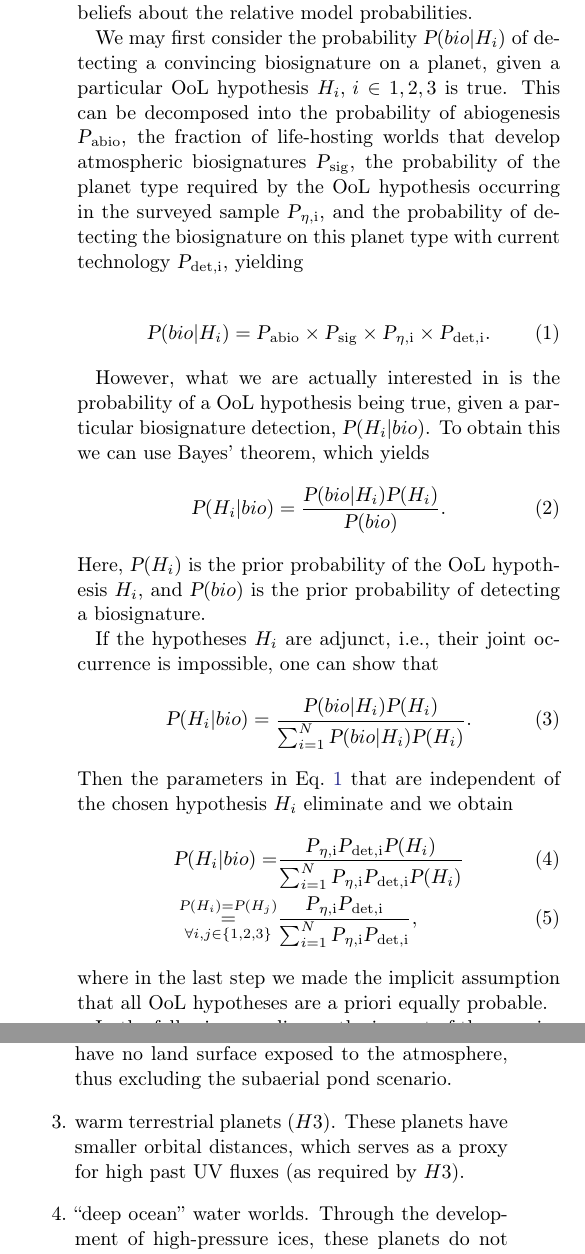
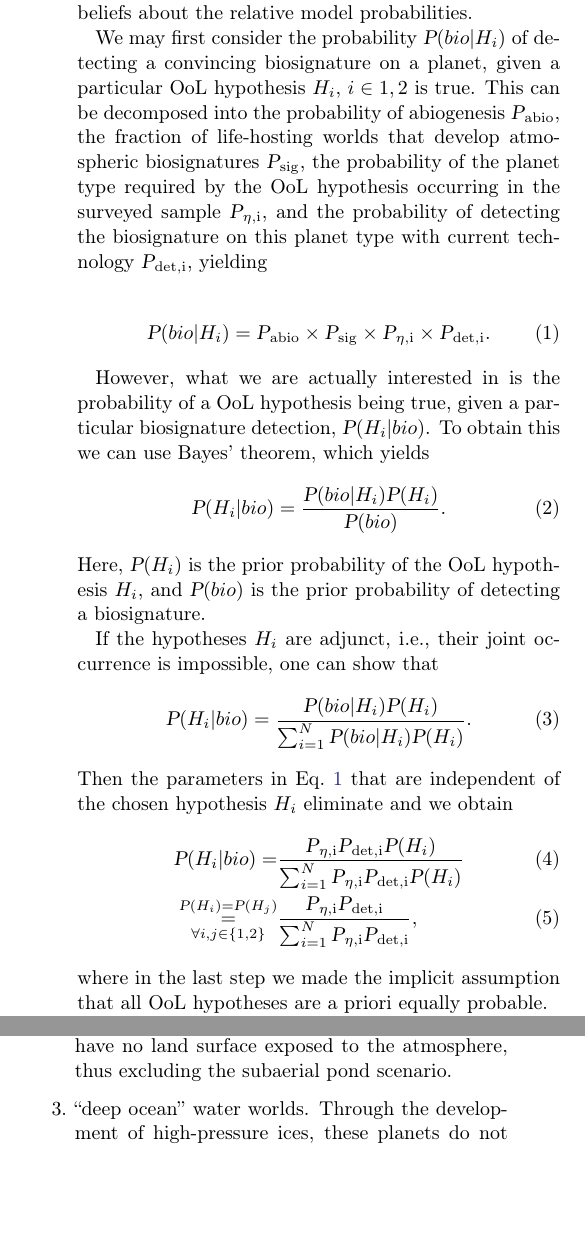
Before and after one commit to matiscke/originsoflife, a LaTeX paper (src/tex/ms.tex): two parts of the columns of page 2 of 3, joined at a grey line, cut so that both start at the same text, the shorter picture padded with empty space. Compiled offline with pdfLaTeX; a LaTeX package or settings file that is missing is left out.

Commit message:
remove H3 from Bayesian analysis

```diff
--- a/src/tex/ms.tex
+++ b/src/tex/ms.tex
@@ -72,7 +72,7 @@ Observables: stochastic increase in brightness temperature, transient increase o
 It is instructive to consider the constraining power of a successful biosignature detection for competing OoL scenarios, which we here attempt with an analytical approach.
 The hydrothermal vents scenario ($H_1$) and the subaereal pond scenario ($H_2$) can be considered as mutually exclusive models, and we may study how a particular future observation of biosignatures impacts our beliefs about the relative model probabilities.
 
-We may first consider the probability $\pdf(bio|H_i)$ of detecting a convincing biosignature on a planet, given a particular OoL hypothesis $H_i, \, i \in 1, 2, 3$ is true.
+We may first consider the probability $\pdf(bio|H_i)$ of detecting a convincing biosignature on a planet, given a particular OoL hypothesis $H_i, \, i \in 1, 2$ is true.
 This can be decomposed into the probability of abiogenesis $\pdf_\mathrm{abio}$, the fraction of life-hosting worlds that develop atmospheric biosignatures $\pdf_\mathrm{sig}$, the probability of the planet type required by the OoL hypothesis occurring in the surveyed sample $\pdf_\mathrm{\eta, i}$, and the probability of detecting the biosignature on this planet type with current technology $\pdf_\mathrm{det, i}$, yielding
 
 \begin{align}
@@ -98,7 +98,7 @@ If the hypotheses $H_i$ are adjunct, i.e., their joint occurrence is impossible,
 Then the parameters in Eq.~\ref{eqn:pbio} that are independent of the chosen hypothesis $H_i$ eliminate and we obtain
 \begin{align}
 \pdf(H_i|bio) = &\frac{\pdf_\mathrm{\eta, i} \pdf_\mathrm{det, i} \pdf(H_i)}{\sum_{i=1}^{N} \pdf_\mathrm{\eta, i} \pdf_\mathrm{det, i} \pdf(H_i)} \\
-\overset{\pdf(H_i) = \pdf(H_j)}{ \underset{\forall i,j \in \{1, 2, 3\}}{=}} &\frac{\pdf_\mathrm{\eta, i} \pdf_\mathrm{det, i}}{\sum_{i=1}^{N} \pdf_\mathrm{\eta, i} \pdf_\mathrm{det, i}},
+\overset{\pdf(H_i) = \pdf(H_j)}{ \underset{\forall i,j \in \{1, 2\}}{=}} &\frac{\pdf_\mathrm{\eta, i} \pdf_\mathrm{det, i}}{\sum_{i=1}^{N} \pdf_\mathrm{\eta, i} \pdf_\mathrm{det, i}},
 \end{align}
 where in the last step we made the implicit assumption that all OoL hypotheses are a priori equally probable.
 
@@ -133,5 +133,4 @@ We may then distinguish between:
     \item ``shallow ocean'' water worlds ($H1$). These planets have no land surface exposed to the atmosphere, thus excluding the subaerial pond scenario.
-    \item warm terrestrial planets ($H3$). These planets have smaller orbital distances, which serves as a proxy for high past UV fluxes (as required by $H3$).
     \item ``deep ocean'' water worlds. Through the development of high-pressure ices, these planets do not support any of the considered OoL scenarios.
 \end{enumerate}
 
```
Also changed, not shown: README.md, icon/OoL-icon_dark-green.jpg, src/tex/ms.tex (2 more changed lines).
